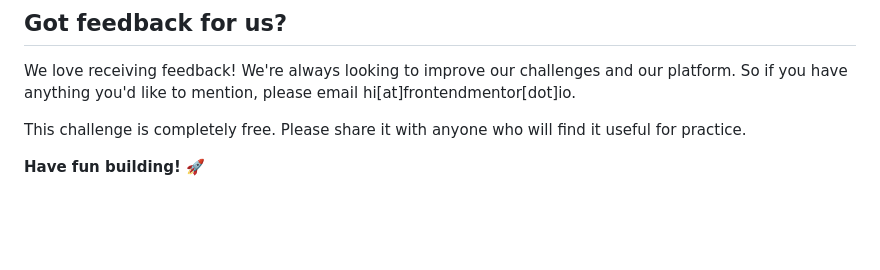
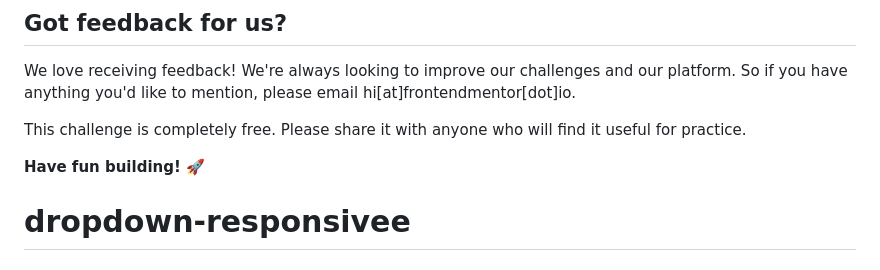
Before and after one commit to TriTran286/dropdown-responsivee, a Markdown page: README.md, the part around the change. Drawn GitHub-style; blank space fills up the shorter version.

Commit message:
dropdown-responsivee

```diff
--- a/README.md
+++ b/README.md
@@ -91,3 +91,4 @@ We love receiving feedback! We're always looking to improve our challenges and o
 This challenge is completely free. Please share it with anyone who will find it useful for practice.
 
 **Have fun building!** 🚀
+# dropdown-responsivee
```
